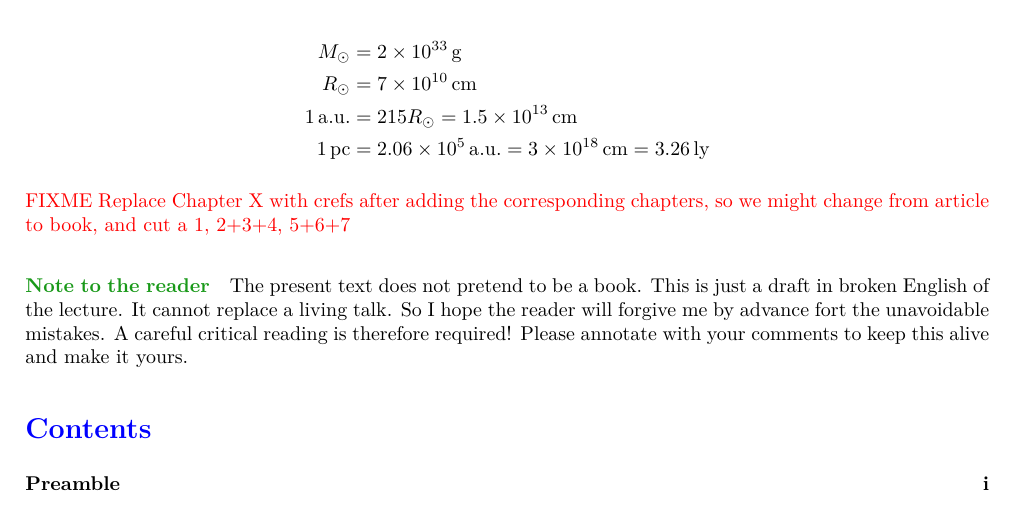
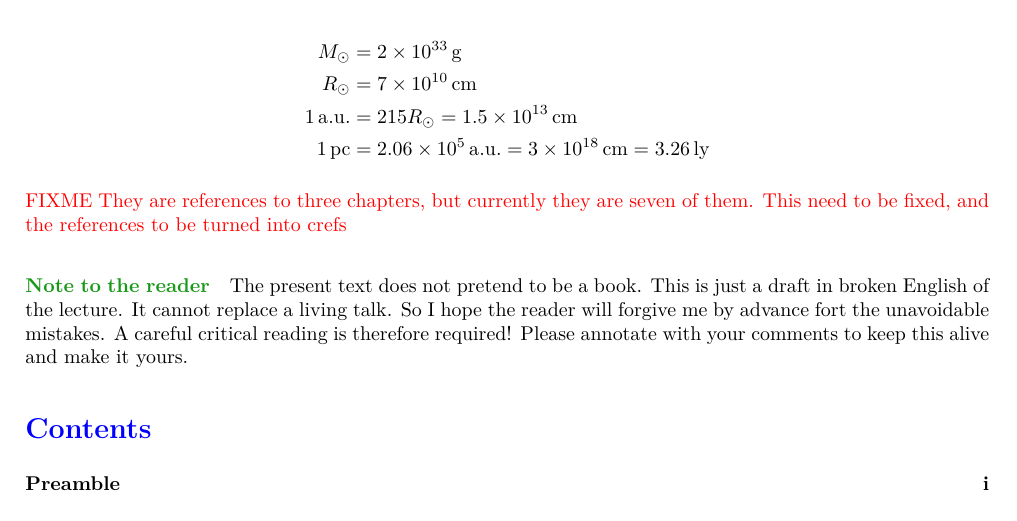
Before and after one commit to M2-AAIS/Poly_ET8, a LaTeX document (ET8.tex): part of page 1 of 28, cut so that both start at the same text. Compiled offline with pdfLaTeX.

Commit message:
Actually this is a leftover from previous ordering
So maybe let C. Sauty fix this

```diff
--- a/ET8.tex
+++ b/ET8.tex
@@ -171,8 +171,8 @@ astronomical untis or parseces. The following correspondence is useful.
     \SI{1}{\pc} &= \SI{2.06e5}{\au} = \SI{3e18}{\cm} = \SI{3.26}{\ly}
 \end{align*}
 
-\FIXME{Replace Chapter X with crefs after adding the corresponding chapters, so
-we might change from article to book, and cut a 1, 2+3+4, 5+6+7}
+\FIXME{They are references to three chapters, but currently they are seven of
+them. This need to be fixed, and the references to be turned into crefs}
 
 \paragraph{Note to the reader}
 The present text does not pretend to be a book. This is just a draft in broken
```
